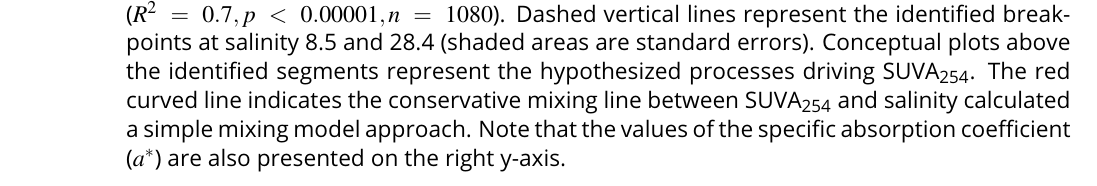
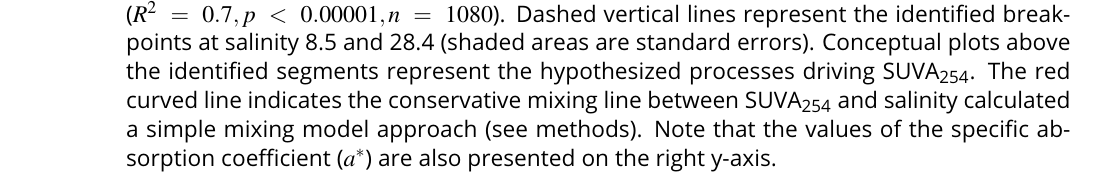
Before and after one commit to PMassicotte/cdoc, a LaTeX document (article/figures/figures.tex): part of page 6 of 7, cut so that both start at the same text. Compiled offline with pdfLaTeX.

Commit message:
work on STOTEN revision

```diff
--- a/article/figures/figures.tex
+++ b/article/figures/figures.tex
@@ -74,7 +74,7 @@
 \begin{figure}[h]
 	\centering
 	\includegraphics[scale = 1]{../../graphs/fig6}
-	\caption{Segmentation analysis performed on the linear relationship between SUVA\textsubscript{254} and salinity ($R^2~=~0.7, p~<~0.00001, n~=~1080$). Dashed vertical lines represent the identified breakpoints at salinity 8.5 and 28.4 (shaded areas are standard errors). Conceptual plots above the identified segments represent the hypothesized processes driving SUVA\textsubscript{254}. The red curved line indicates the conservative mixing line between SUVA\textsubscript{254} and salinity calculated a simple mixing model approach.  Note that the values of the specific absorption coefficient ($a^*$) are also presented on the right y-axis.}
+	\caption{Segmentation analysis performed on the linear relationship between SUVA\textsubscript{254} and salinity ($R^2~=~0.7, p~<~0.00001, n~=~1080$). Dashed vertical lines represent the identified breakpoints at salinity 8.5 and 28.4 (shaded areas are standard errors). Conceptual plots above the identified segments represent the hypothesized processes driving SUVA\textsubscript{254}. The red curved line indicates the conservative mixing line between SUVA\textsubscript{254} and salinity calculated a simple mixing model approach (see methods).  Note that the values of the specific absorption coefficient ($a^*$) are also presented on the right y-axis.}
 \end{figure}
 
 \clearpage
```
Also changed, not shown: article/appendix/appendix.tex (+1 -1 lines), 2 other files.
